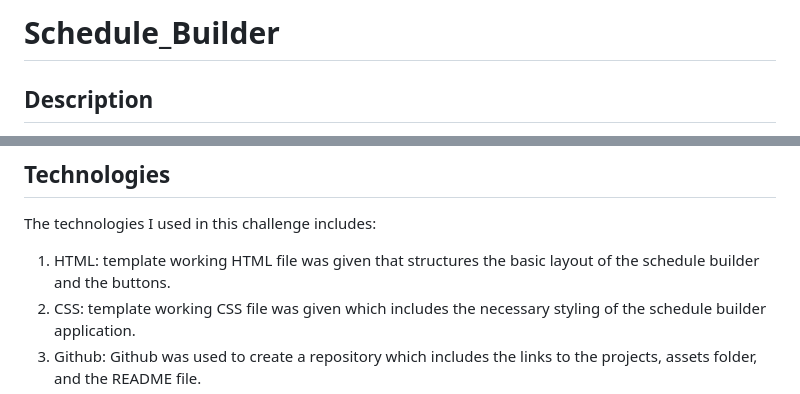
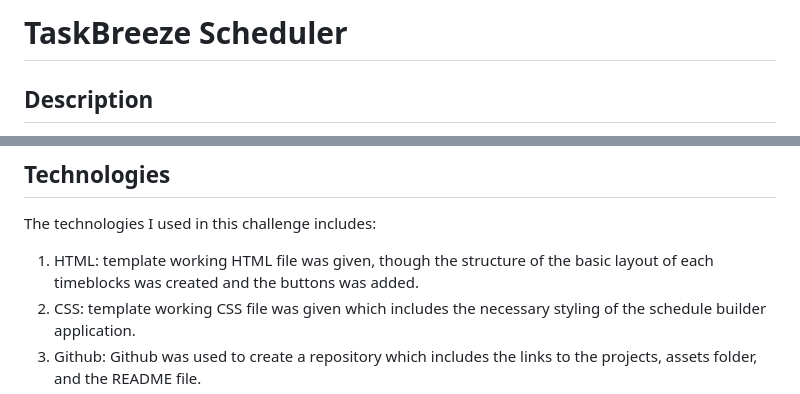
Before and after one commit to MunibaP/Schedule_Builder-, a Markdown page: README.md, 2 parts joined by grey strips. Rendered like a GitHub page.

```diff
--- a/README.md
+++ b/README.md
@@ -1,4 +1,4 @@
-# Schedule_Builder
+# TaskBreeze Scheduler
 
 ## Description
 In this week challenge #5, as a transitional web developer I was tasked with crafting a user-friendly calendar app, allowing individuals to effortlessly log their day-to-day activities from 9 am to 5 pm. The web-based application was built using HTML, CSS, jQuery, and JavaScript, making it both professional and easy to use. Likewise, the incorporation of the Day.js library enhances the app's functionality, particularly in managing dates and times with efficiency. In essence, creating this calendar deliver solutions that prioritize user needs, offering a straightforward approach to enhancing productivity and organization. It's not just an web-based application; it's a practical tool designed to make the workday more structured and efficient for every user.
@@ -32,7 +32,7 @@ THEN the saved events persist
 
 ## Technologies
 The technologies I used in this challenge includes:
-1. HTML: template working HTML file was given that structures the basic layout of the schedule builder and the buttons.
+1. HTML: template working HTML file was given, though the structure of the basic layout of each timeblocks was created and the buttons was added.
 2. CSS: template working CSS file was given which includes the necessary styling of the schedule builder application.
 3. Github: Github was used to create a repository which includes the links to the projects, assets folder, and the README file.
 4. Gitlab: Gitlab was used to clone the project to our laptop.
```
